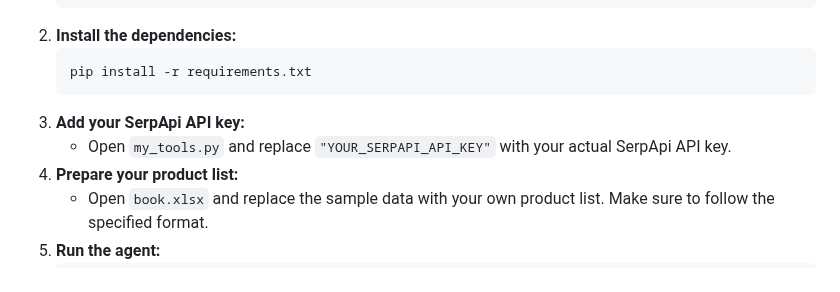
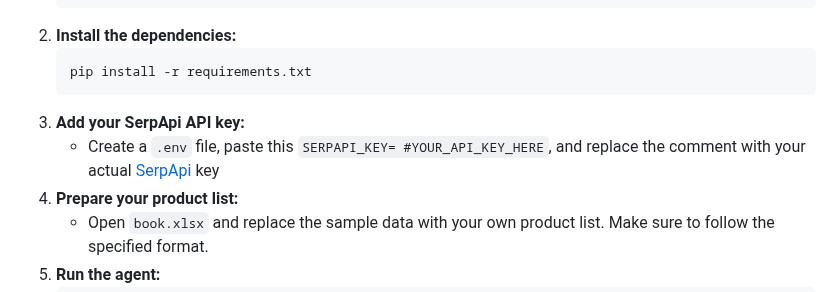
Before and after one commit to saifxyzyz/Retail-Radar, a Markdown page: README.md, the part around the change. Drawn GitHub-style.

Commit message:
Revise SerpApi API key setup instructions
Updated instructions for adding SerpApi API key.

````diff
--- a/README.md
+++ b/README.md
@@ -45,7 +45,7 @@ In today's dynamic e-commerce landscape, maintaining a competitive edge requires
     pip install -r requirements.txt
     ```
 3.  **Add your SerpApi API key:**
-    *   Open `my_tools.py` and replace `"YOUR_SERPAPI_API_KEY"` with your actual SerpApi API key.
+    *   Create a `.env` file, paste this `SERPAPI_KEY= #YOUR_API_KEY_HERE`, and replace the comment with your actual [SerpApi](https://serpapi.com/) key
 4.  **Prepare your product list:**
     *   Open `book.xlsx` and replace the sample data with your own product list. Make sure to follow the specified format.
 5.  **Run the agent:**
````
